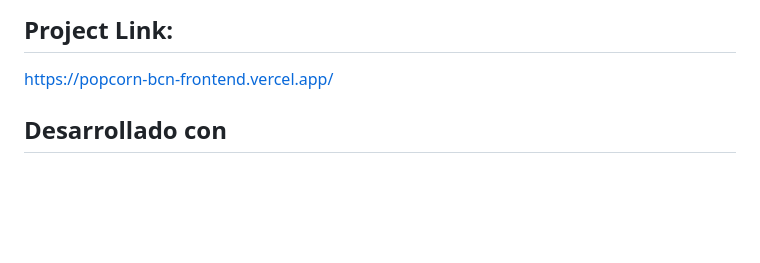
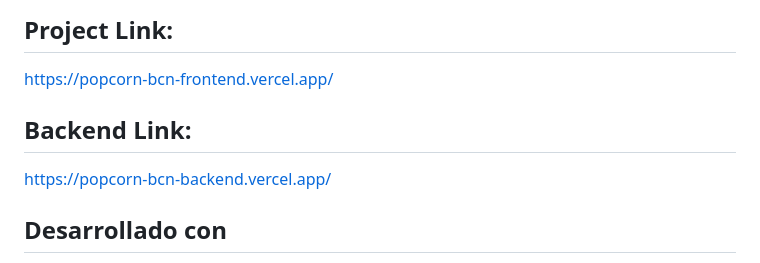
Before and after one commit to Mireia95/PopcornBCNFrontend, a Markdown page: README.md, the part around the change. GitHub-like rendering; blank space fills up the shorter version.

```diff
--- a/README.md
+++ b/README.md
@@ -11,6 +11,10 @@ PopcornBCN es una página que permite ver la lista de películas disponibles en
 ## Project Link:
 
 https://popcorn-bcn-frontend.vercel.app/
+
+## Backend Link:
+
+https://popcorn-bcn-backend.vercel.app/
 
 ## Desarrollado con
 
```
